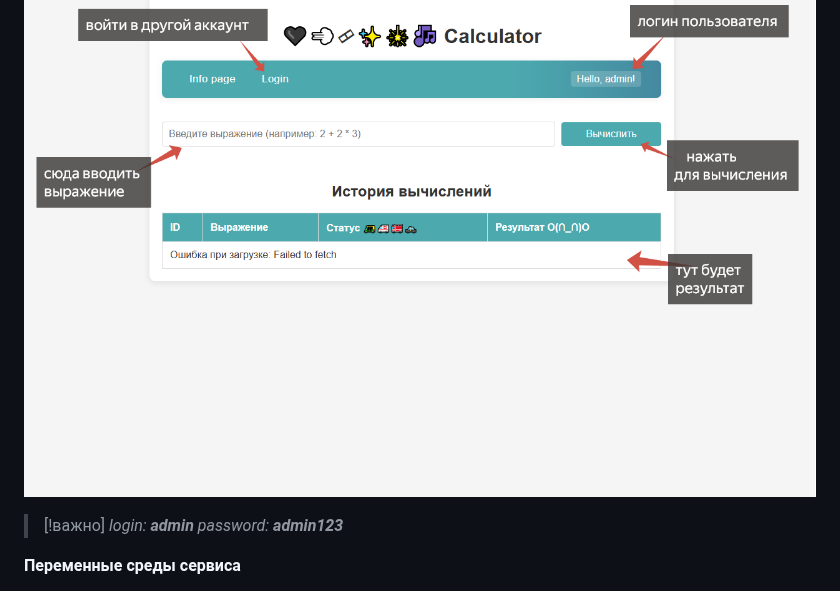
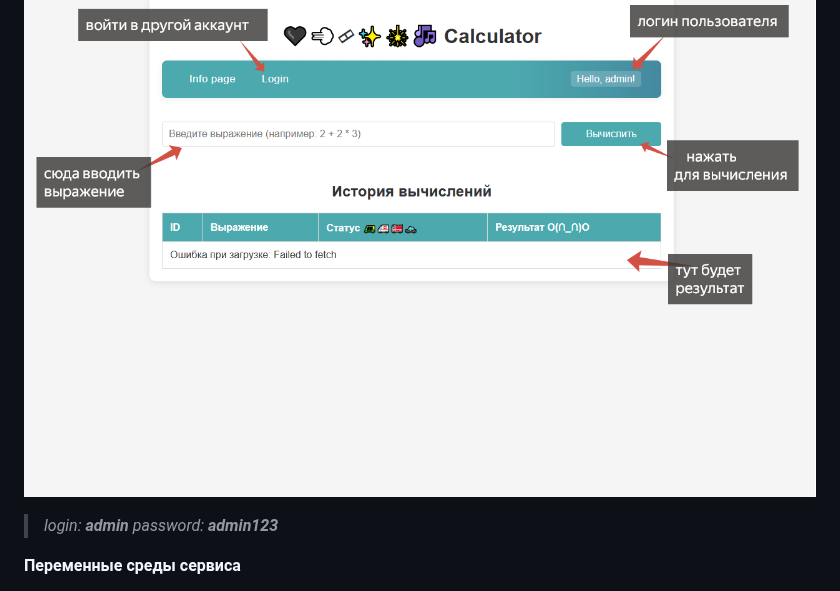
Before and after one commit to sklerakuku/5final, a Markdown page: README.md, the part around the change. GitHub-like rendering.

```diff
--- a/README.md
+++ b/README.md
@@ -55,7 +55,6 @@ go run ./cmd/orchestrator/main.go && go run ./cmd/agent/main.go
 
 ![Как пользоваться веб-интерфейсом](https://github.com/sklerakuku/5final/blob/main/images/howtouse.png)
 
-> [!важно]
 > _login: **admin** password: **admin123**_
 
  **Переменные  среды сервиса**
```
